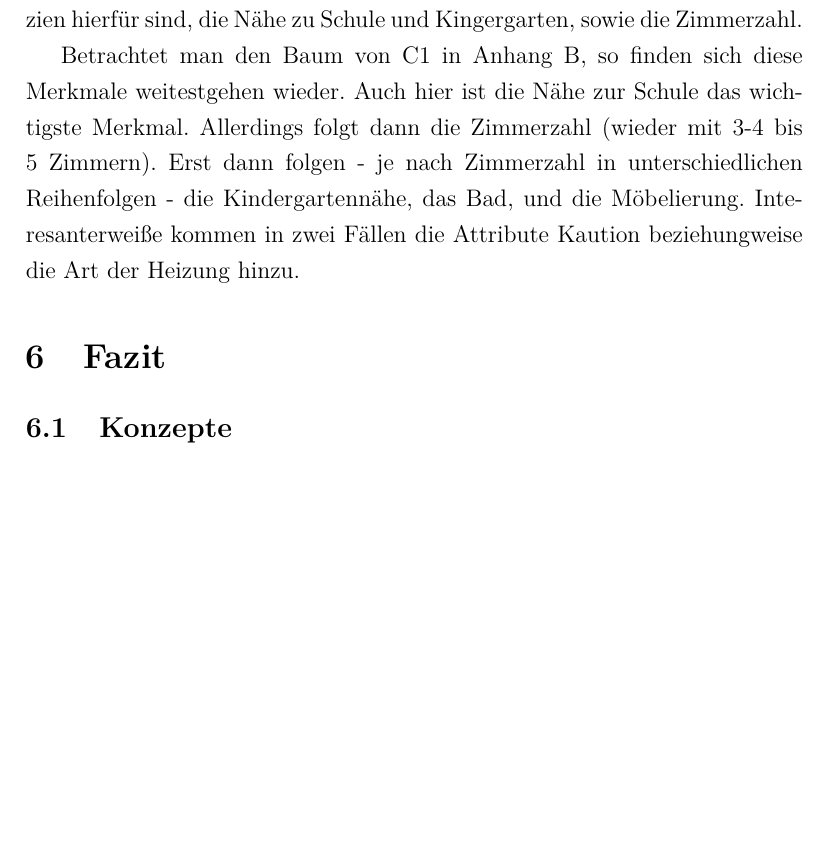
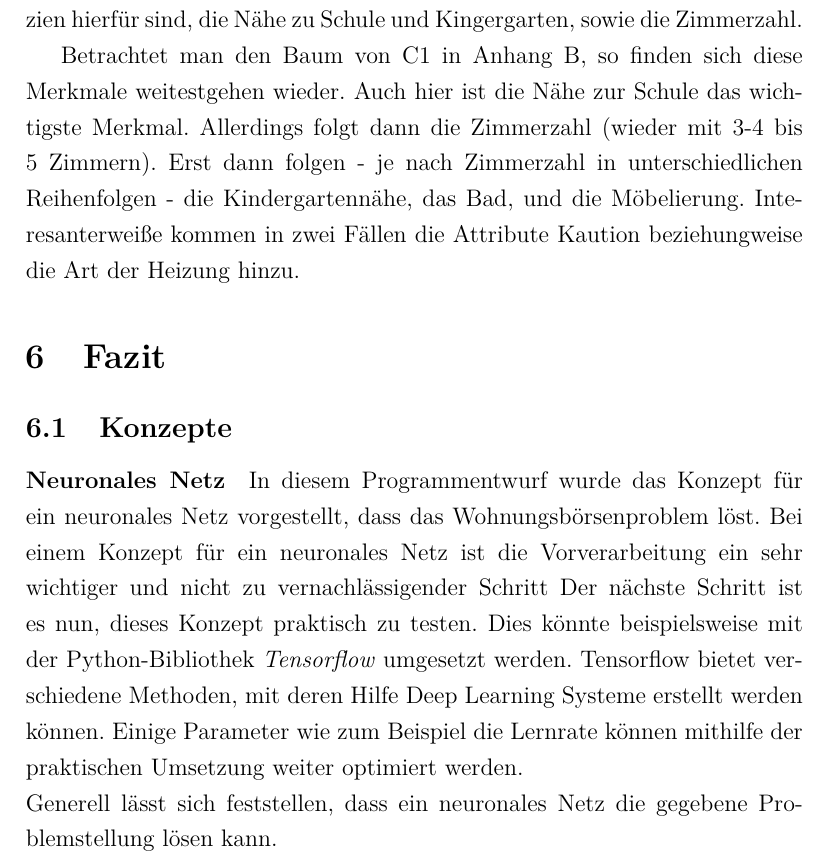
Before and after one commit to deeKay93/machineLearning, a LaTeX paper (seminararbeit.tex, which reads content/XX_Fazit.tex): part of page 24 of 32, cut so that both start at the same text, the shorter picture padded with empty space. Compiled offline with pdfLaTeX.

Commit message:
Fazit Neuronales Netz

```diff
--- a/content/XX_Fazit.tex
+++ b/content/XX_Fazit.tex
@@ -1,6 +1,13 @@
 \section{Fazit}\label{sec:fazit}
 \subsection{Konzepte}
-
+\paragraph{Neuronales Netz}
+In diesem Programmentwurf wurde das Konzept für ein neuronales Netz vorgestellt, dass das Wohnungsbörsenproblem
+löst. Bei einem Konzept für ein neuronales Netz ist die Vorverarbeitung ein sehr wichtiger und nicht zu vernachlässigender
+Schritt Der nächste Schritt ist es nun, dieses Konzept praktisch zu testen. Dies könnte beispielsweise mit der
+Python-Bibliothek \emph{Tensorflow} umgesetzt werden.
+Tensorflow bietet verschiedene Methoden, mit deren Hilfe Deep Learning Systeme erstellt werden können.
+Einige Parameter wie zum Beispiel die Lernrate können mithilfe der praktischen Umsetzung weiter optimiert werden. \\
+Generell lässt sich feststellen, dass ein neuronales Netz die gegebene Problemstellung lösen kann.
 
 \subsection{Ergebnis und Implementierung}
 \todo[inline]{Bin mir nicht sicher, ob die subsection-Einteilung so Sinn macht...}
```
